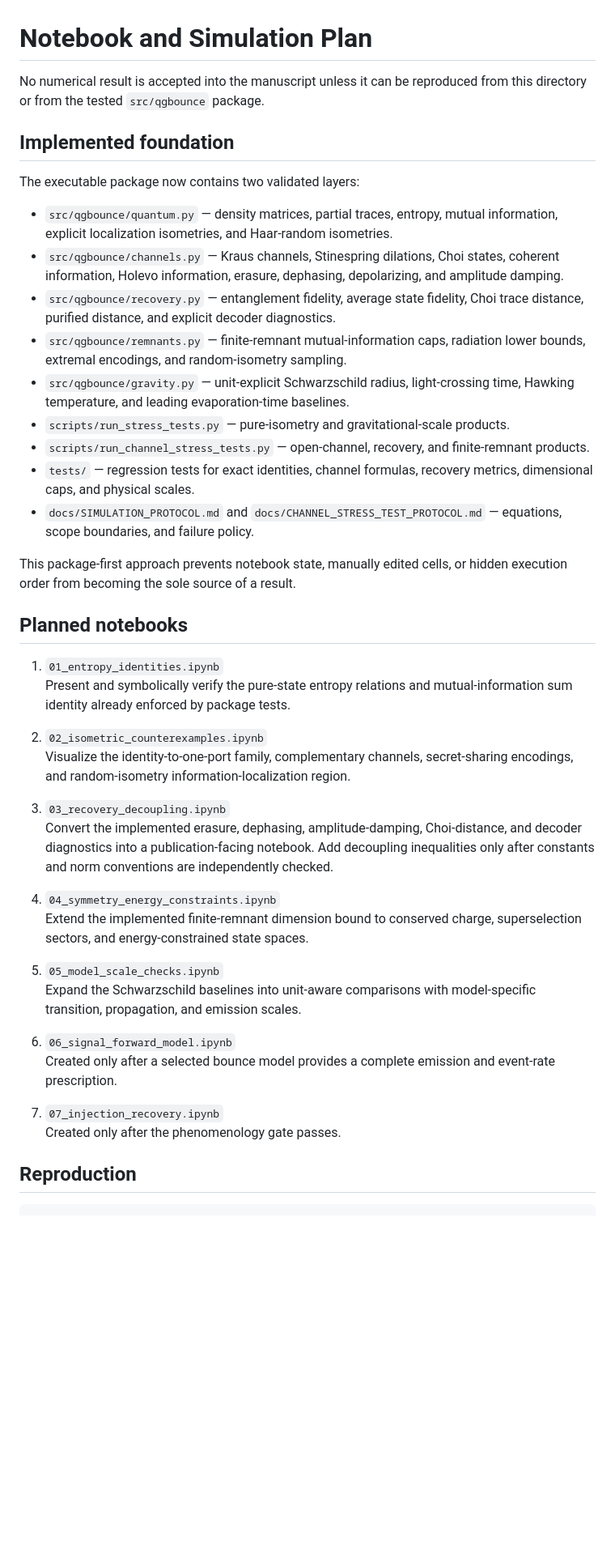
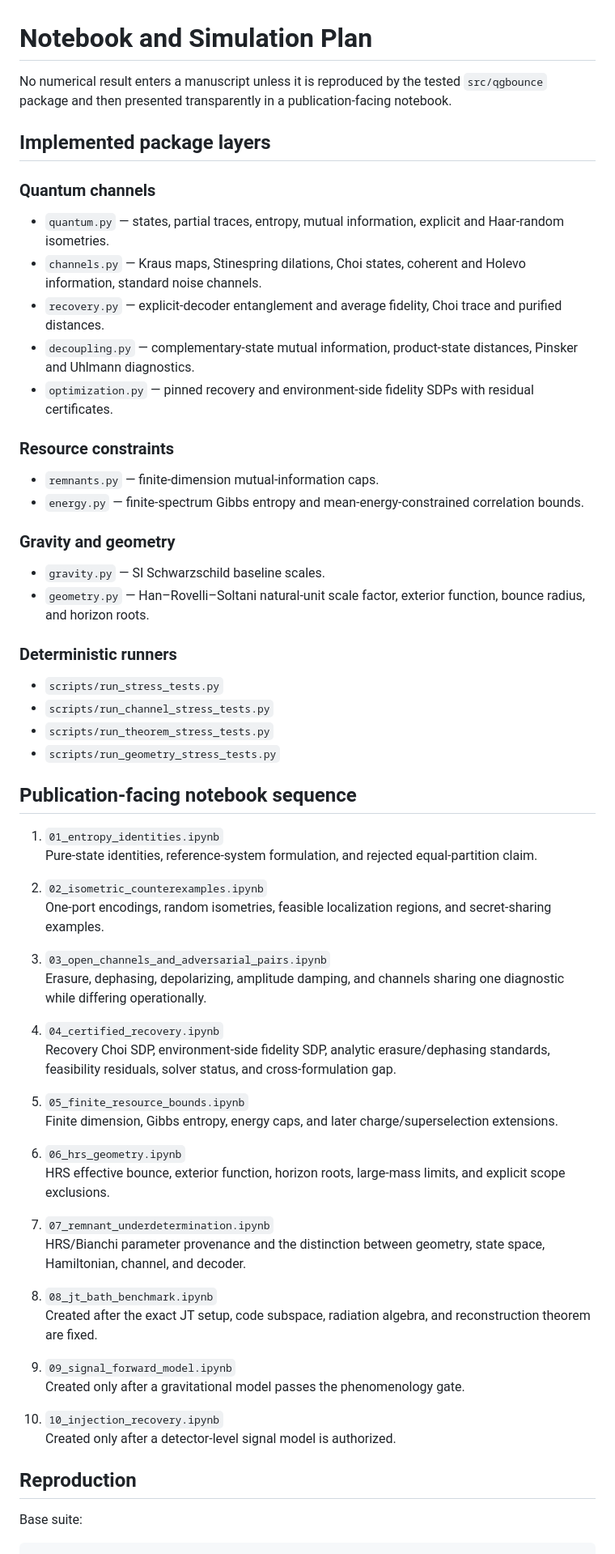
Before and after one commit to artistso/Constraints-on-Information-Partitioning-in-Quantum-Gravitational-Bounces, a Markdown page: notebooks/README.md, the part around one of its changes. Shown at 81% size. Rendered like a GitHub page; blank space fills up the shorter version.

Commit message:
Advance notebook plan to certified recovery and HRS geometry

````diff
--- a/notebooks/README.md
+++ b/notebooks/README.md
@@ -1,47 +1,69 @@
 # Notebook and Simulation Plan
 
-No numerical result is accepted into the manuscript unless it can be reproduced from this directory or from the tested `src/qgbounce` package.
+No numerical result enters a manuscript unless it is reproduced by the tested `src/qgbounce` package and then presented transparently in a publication-facing notebook.
 
-## Implemented foundation
+## Implemented package layers
 
-The executable package now contains two validated layers:
+### Quantum channels
 
-- `src/qgbounce/quantum.py` — density matrices, partial traces, entropy, mutual information, explicit localization isometries, and Haar-random isometries.
-- `src/qgbounce/channels.py` — Kraus channels, Stinespring dilations, Choi states, coherent information, Holevo information, erasure, dephasing, depolarizing, and amplitude damping.
-- `src/qgbounce/recovery.py` — entanglement fidelity, average state fidelity, Choi trace distance, purified distance, and explicit decoder diagnostics.
-- `src/qgbounce/remnants.py` — finite-remnant mutual-information caps, radiation lower bounds, extremal encodings, and random-isometry sampling.
-- `src/qgbounce/gravity.py` — unit-explicit Schwarzschild radius, light-crossing time, Hawking temperature, and leading evaporation-time baselines.
-- `scripts/run_stress_tests.py` — pure-isometry and gravitational-scale products.
-- `scripts/run_channel_stress_tests.py` — open-channel, recovery, and finite-remnant products.
-- `tests/` — regression tests for exact identities, channel formulas, recovery metrics, dimensional caps, and physical scales.
-- `docs/SIMULATION_PROTOCOL.md` and `docs/CHANNEL_STRESS_TEST_PROTOCOL.md` — equations, scope boundaries, and failure policy.
+- `quantum.py` — states, partial traces, entropy, mutual information, explicit and Haar-random isometries.
+- `channels.py` — Kraus maps, Stinespring dilations, Choi states, coherent and Holevo information, standard noise channels.
+- `recovery.py` — explicit-decoder entanglement and average fidelity, Choi trace and purified distances.
+- `decoupling.py` — complementary-state mutual information, product-state distances, Pinsker and Uhlmann diagnostics.
+- `optimization.py` — pinned recovery and environment-side fidelity SDPs with residual certificates.
 
-This package-first approach prevents notebook state, manually edited cells, or hidden execution order from becoming the sole source of a result.
+### Resource constraints
 
-## Planned notebooks
+- `remnants.py` — finite-dimension mutual-information caps.
+- `energy.py` — finite-spectrum Gibbs entropy and mean-energy-constrained correlation bounds.
+
+### Gravity and geometry
+
+- `gravity.py` — SI Schwarzschild baseline scales.
+- `geometry.py` — Han–Rovelli–Soltani natural-unit scale factor, exterior function, bounce radius, and horizon roots.
+
+### Deterministic runners
+
+- `scripts/run_stress_tests.py`
+- `scripts/run_channel_stress_tests.py`
+- `scripts/run_theorem_stress_tests.py`
+- `scripts/run_geometry_stress_tests.py`
+
+## Publication-facing notebook sequence
 
 1. `01_entropy_identities.ipynb`
-   Present and symbolically verify the pure-state entropy relations and mutual-information sum identity already enforced by package tests.
+   Pure-state identities, reference-system formulation, and rejected equal-partition claim.
 
 2. `02_isometric_counterexamples.ipynb`
-   Visualize the identity-to-one-port family, complementary channels, secret-sharing encodings, and random-isometry information-localization region.
+   One-port encodings, random isometries, feasible localization regions, and secret-sharing examples.
 
-3. `03_recovery_decoupling.ipynb`
-   Convert the implemented erasure, dephasing, amplitude-damping, Choi-distance, and decoder diagnostics into a publication-facing notebook. Add decoupling inequalities only after constants and norm conventions are independently checked.
+3. `03_open_channels_and_adversarial_pairs.ipynb`
+   Erasure, dephasing, depolarizing, amplitude damping, and channels sharing one diagnostic while differing operationally.
 
-4. `04_symmetry_energy_constraints.ipynb`
-   Extend the implemented finite-remnant dimension bound to conserved charge, superselection sectors, and energy-constrained state spaces.
+4. `04_certified_recovery.ipynb`
+   Recovery Choi SDP, environment-side fidelity SDP, analytic erasure/dephasing standards, feasibility residuals, solver status, and cross-formulation gap.
 
-5. `05_model_scale_checks.ipynb`
-   Expand the Schwarzschild baselines into unit-aware comparisons with model-specific transition, propagation, and emission scales.
+5. `05_finite_resource_bounds.ipynb`
+   Finite dimension, Gibbs entropy, energy caps, and later charge/superselection extensions.
 
-6. `06_signal_forward_model.ipynb`
-   Created only after a selected bounce model provides a complete emission and event-rate prescription.
+6. `06_hrs_geometry.ipynb`
+   HRS effective bounce, exterior function, horizon roots, large-mass limits, and explicit scope exclusions.
 
-7. `07_injection_recovery.ipynb`
-   Created only after the phenomenology gate passes.
+7. `07_remnant_underdetermination.ipynb`
+   HRS/Bianchi parameter provenance and the distinction between geometry, state space, Hamiltonian, channel, and decoder.
+
+8. `08_jt_bath_benchmark.ipynb`
+   Created after the exact JT setup, code subspace, radiation algebra, and reconstruction theorem are fixed.
+
+9. `09_signal_forward_model.ipynb`
+   Created only after a gravitational model passes the phenomenology gate.
+
+10. `10_injection_recovery.ipynb`
+    Created only after a detector-level signal model is authorized.
 
 ## Reproduction
 
+Base suite:
+
 ```bash
 python -m pip install -e ".[test]"
````
Also changed, not shown: other parts of notebooks/README.md (+17 -8 lines).
